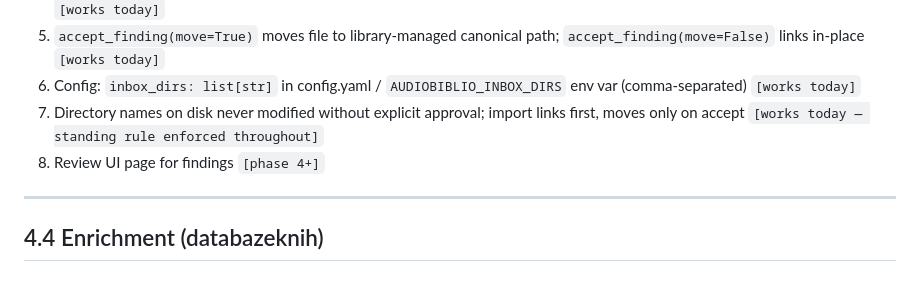
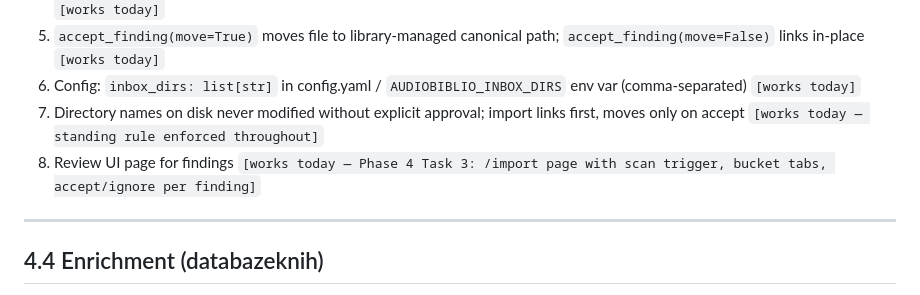
Before and after one commit to haxny/audiobiblio, a Markdown page: docs/workflows.md, the part around the change. Rendered like a GitHub page.

Commit message:
docs: phase 4 gate — status markers verified
§4.3 item 8: update [phase 4+] → [works today] — the import review UI
page (/import) was delivered in Phase 4 Task 3: scan trigger, bucket
tabs, per-finding accept/ignore all confirmed working against real data.

§4.6: all [works today] markers confirmed — sync-tags dry + write proved
on episode 25 (title MANUAL edit "(test)" visible in mutagen read-back).

```diff
--- a/docs/workflows.md
+++ b/docs/workflows.md
@@ -51,7 +51,7 @@ Scope order: go-forward pipeline first; legacy import is the second stage.
 5. `accept_finding(move=True)` moves file to library-managed canonical path; `accept_finding(move=False)` links in-place `[works today]`
 6. Config: `inbox_dirs: list[str]` in config.yaml / `AUDIOBIBLIO_INBOX_DIRS` env var (comma-separated) `[works today]`
 7. Directory names on disk never modified without explicit approval; import links first, moves only on accept `[works today — standing rule enforced throughout]`
-8. Review UI page for findings `[phase 4+]`
+8. Review UI page for findings `[works today — Phase 4 Task 3: /import page with scan trigger, bucket tabs, accept/ignore per finding]`
 
 ---
 
```
